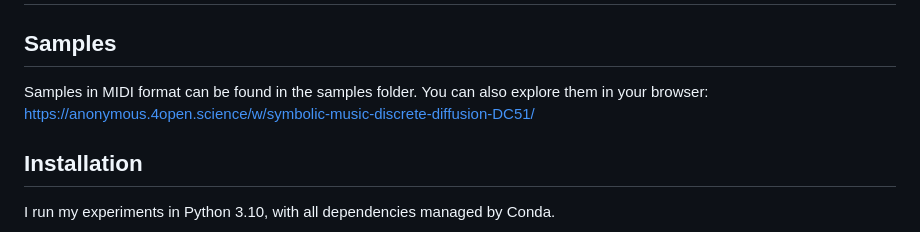
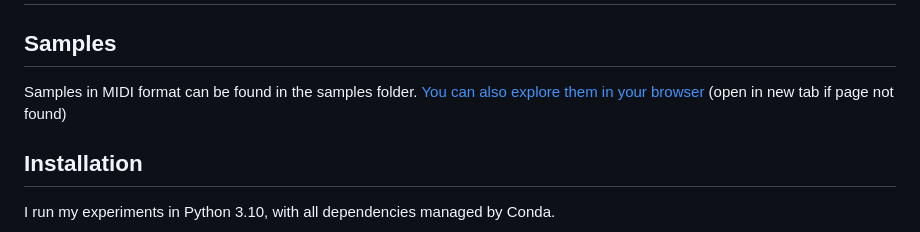
Before and after one commit to plassma/symbolic-music-discrete-diffusion, a Markdown page: README.md, the part around the change. Drawn GitHub-style.

```diff
--- a/README.md
+++ b/README.md
@@ -3,7 +3,8 @@
 ## Samples
 
 Samples in MIDI format can be found in the samples folder.
-You can also explore them in your browser: https://anonymous.4open.science/w/symbolic-music-discrete-diffusion-DC51/
+[You can also explore them in your browser](https://anonymous.4open.science/w/symbolic-music-discrete-diffusion-DC51/)
+(open in new tab if page not found)
 
 ## Installation
 I run my experiments in Python 3.10, with all dependencies managed by Conda.
```
